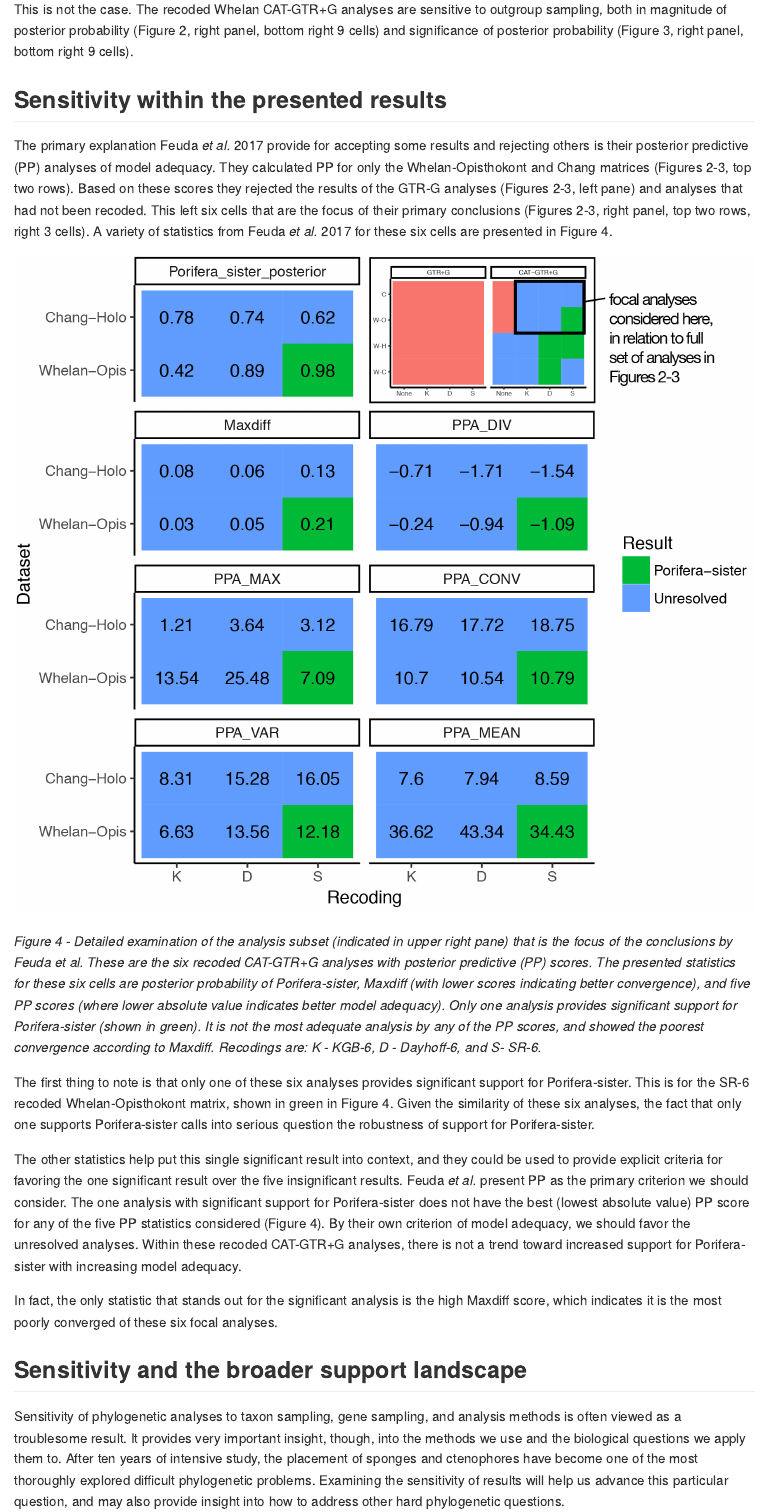
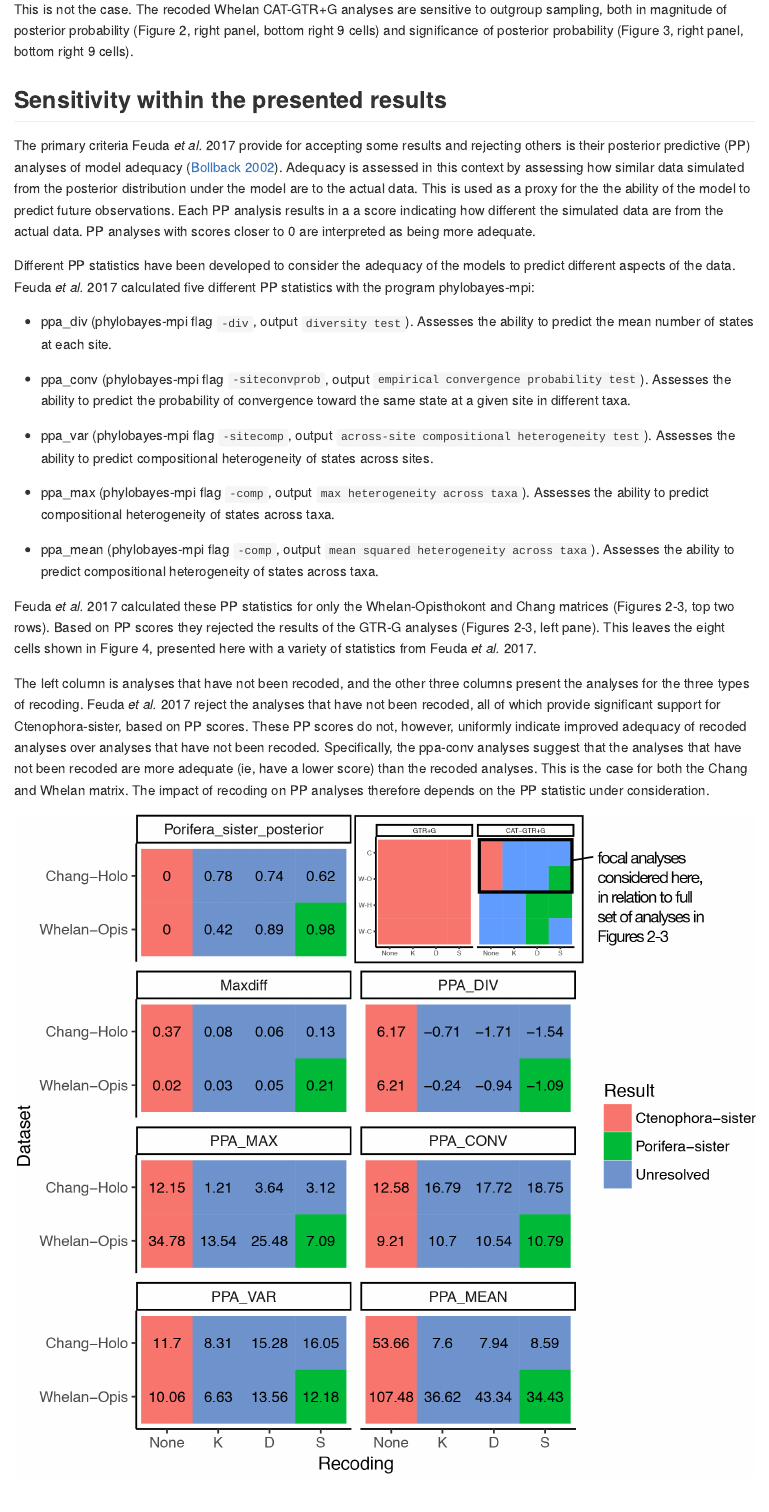
Before and after one commit to caseywdunn/feuda_2017, an R Markdown document (readme.rmd): the page in a window 1100 px wide, from 5040 px down. The pictures show the output file readme.md that the author committed with the source, drawn offline in the style of GitHub.

Commit message:
more details on ppa

````diff
--- a/readme.rmd
+++ b/readme.rmd
@@ -204,9 +204,24 @@ This is not the case. The recoded Whelan CAT-GTR+G analyses are sensitive to out
 
 ## Sensitivity within the presented results
 
-The primary explanation Feuda *et al.* 2017 provide for accepting some results and rejecting others is their posterior predictive (PP) analyses of model adequacy. They calculated PP for only the Whelan-Opisthokont and Chang matrices (Figures 2-3, top two rows). Based on these scores they rejected the results of the GTR-G analyses (Figures 2-3, left pane) and analyses that had not been recoded. This left six cells that are the focus of their primary conclusions (Figures 2-3, right panel, top two rows, right 3 cells). A variety of statistics from Feuda *et al.* 2017 for these six cells are presented in Figure 4.
+The primary criteria Feuda *et al.* 2017 provide for accepting some results and rejecting others is their posterior predictive (PP) analyses of model adequacy ([Bollback 2002](https://doi.org/10.1093/oxfordjournals.molbev.a004175)). Adequacy is assessed in this context by assessing how similar data simulated from the posterior distribution under the model are to the actual data. This is used as a proxy for the the ability of the model to predict future observations. Each PP analysis results in a a score indicating how different the simulated data are from the actual data. PP analyses with scores closer to 0 are interpreted as being more adequate.
+
+Different PP statistics have been developed to consider the adequacy of the models to predict different aspects of the data. Feuda *et al.* 2017 calculated five different PP statistics with the program phylobayes-mpi:
+
+- ppa_div (phylobayes-mpi flag `-div`, output `diversity test`). Assesses the ability to predict the mean number of states at each site.
+
+- ppa_conv (phylobayes-mpi flag `-siteconvprob`, output `empirical convergence probability test`). Assesses the ability to predict the probability of convergence toward the same state at a given site in different taxa.
+
+- ppa_var (phylobayes-mpi flag `-sitecomp`, output `across-site compositional heterogeneity test`). Assesses the ability to predict compositional heterogeneity of states across sites.
+
+- ppa_max (phylobayes-mpi flag `-comp`, output `max heterogeneity across taxa`). Assesses the ability to predict compositional heterogeneity of states across taxa.
+
+- ppa_mean (phylobayes-mpi flag `-comp`, output `mean squared heterogeneity across taxa`). Assesses the ability to predict compositional heterogeneity of states across taxa.
 
 
+Feuda *et al.* 2017 calculated these PP statistics for only the Whelan-Opisthokont and Chang matrices (Figures 2-3, top two rows). Based on PP scores they rejected the results of the GTR-G analyses (Figures 2-3, left pane). This leaves the eight cells shown in Figure 4, presented here with a variety of statistics from Feuda *et al.* 2017.
+
+The left column is analyses that have not been recoded, and the other three columns present the analyses for the three types of recoding. Feuda *et al.* 2017 reject the analyses that have not been recoded, all of which provide significant support for Ctenophora-sister, based on PP scores. These PP scores do not, however, uniformly indicate improved adequacy of recoded analyses over analyses that have not been recoded. Specifically, the ppa-conv analyses suggest that the analyses that have not been recoded are more adequate (ie, have a lower score) than the recoded analyses. This is the case for both the Chang and Whelan matrix. The impact of recoding on PP analyses therefore depends on the  PP statistic under consideration.
 
 
 ```{r result_sub}
@@ -241,14 +253,14 @@ ggsave( "figures/figure_4_raw.pdf", gg_sub, device=pdf, width=6.5, height=6 )
 
 ![figure 4](figures/figure_4.png)
 
-*Figure 4 - Detailed examination of the analysis subset (indicated in upper right pane) that is the focus of the conclusions by Feuda et al. These are the six recoded CAT-GTR+G analyses with posterior predictive (PP) scores. The presented statistics for these six cells are posterior probability of Porifera-sister, Maxdiff (with lower scores indicating better convergence), and five PP scores (where lower absolute value indicates better model adequacy). Only one analysis provides significant support for Porifera-sister (shown in green). It is not the most adequate analysis by any of the PP scores, and showed the poorest convergence according to Maxdiff. Recodings are: K - KGB-6, D - Dayhoff-6, and S- SR-6.*
+*Figure 4 - Detailed examination of the analysis subset (indicated in upper right pane) that is the focus of the conclusions by Feuda et al. These include the six recoded CAT-GTR+G analyses with posterior predictive (PP) scores. The presented statistics for these six cells are posterior probability of Porifera-sister, Maxdiff (with lower scores indicating better convergence), and five PP scores (where lower absolute value indicates better model adequacy). Only one analysis provides significant support for Porifera-sister (shown in green). It is not the most adequate analysis by any of the PP scores, and showed the poorest convergence according to Maxdiff. Recodings are: K - KGB-6, D - Dayhoff-6, and S- SR-6.*
 
 
-The first thing to note is that only one of these six analyses provides significant support for Porifera-sister. This is for the SR-6 recoded Whelan-Opisthokont matrix, shown in green in Figure 4. Given the similarity of these six analyses, the fact that only one supports Porifera-sister calls into serious question the robustness of support for Porifera-sister.
+Though the major conclusion of Feuda *et al.* is that their "results strongly support sponges as the sister group of all other animals", only one of these analyses provides significant support for Porifera-sister. This is for the SR-6 recoded Whelan-Opisthokont matrix, shown in green in Figure 4. The fact that only one of these analyses provides significant support for Porifera-sister calls into serious question the robustness of support for Porifera-sister.
 
-The other statistics help put this single significant result into context, and they could be used to provide explicit criteria for favoring the one significant result over the five insignificant results. Feuda *et al.* present PP as the primary criterion we should consider. The one analysis with significant support for Porifera-sister does not have the best (lowest absolute value) PP score for any of the five PP statistics considered (Figure 4). By their own criterion of model adequacy, we should favor the unresolved analyses. Within these recoded CAT-GTR+G analyses, there is not a trend toward increased support for Porifera-sister with increasing model adequacy.
+The other statistics help put this single significant result into context, and they could be used to provide explicit criteria for favoring the one significant result over the five insignificant results. Feuda *et al.* present PP as the primary criterion we should consider. The one analysis with significant support for Porifera-sister does not have the best (lowest absolute value) PP score for any of the five PP statistics considered (Figure 4). By their own criterion of model adequacy, we should favor either analyses that provide strong significant support for Ctenophora-sister (if ppa_conv is considered) or unresolved analyses (if any of the other four PP statistics are considered). There is not a trend toward increased support for Porifera-sister with increasing model adequacy.
 
-In fact, the only statistic that stands out for the significant analysis is the high Maxdiff score, which indicates it is the most poorly converged of these six focal analyses.
+The only statistic that stands out for the one analysis with PP scores that provides significant support for Porifera-sister is a high Maxdiff score (Figure 4). This score indicates it is the most poorly converged of the recoded analyses.
 
 
 ## Sensitivity and the broader support landscape
````
Also changed, not shown: figures/figure_3.pdf, figures/figure_4.pdf, figures/figure_4.png, figures/figure_4_raw.pdf, readme.md, readme.rmd (7 more changed lines), 2 other files.
